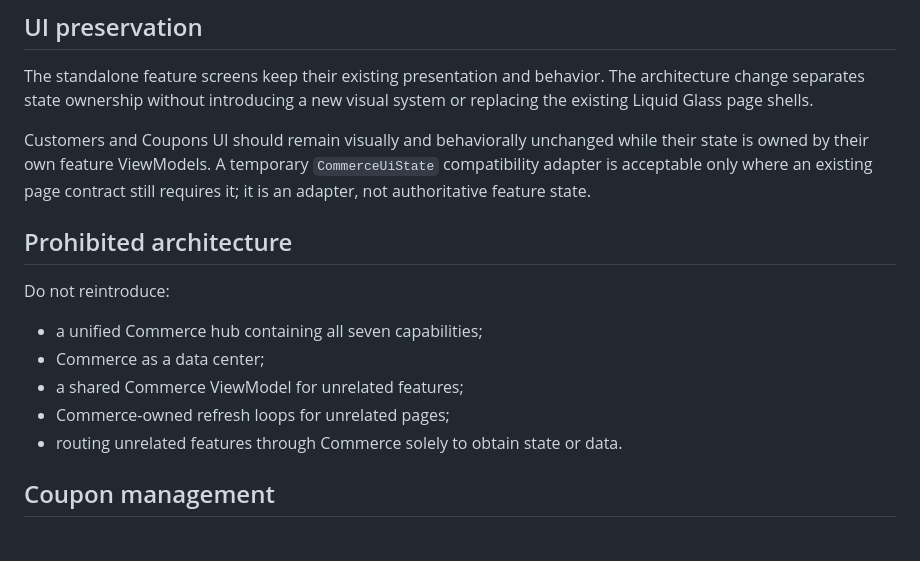
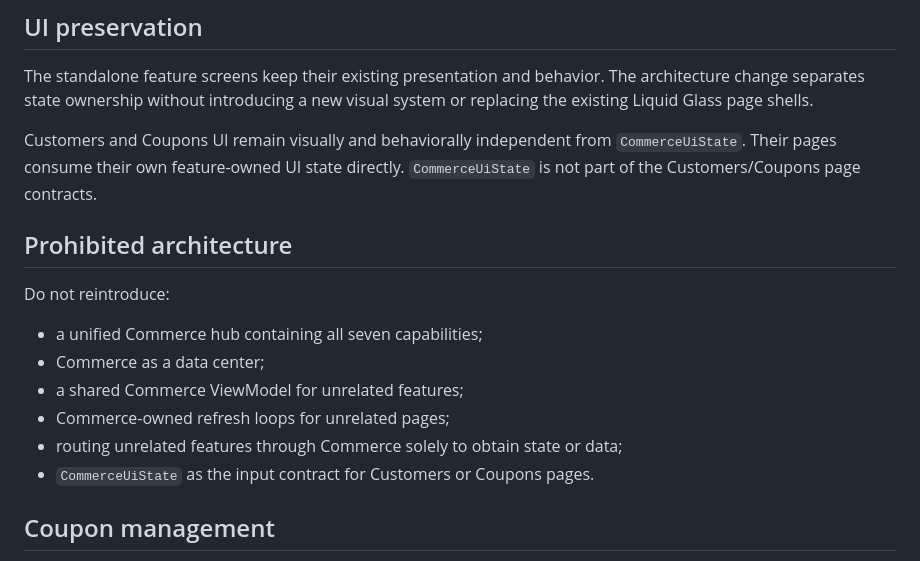
Before and after one commit to samanramezani1377-hub/woogit, a Markdown page: docs/agent/COMMERCE_NAVIGATION.md, the part around the change. Rendered like a GitHub page.

Commit message:
Document standalone coupon UI state contract

```diff
--- a/docs/agent/COMMERCE_NAVIGATION.md
+++ b/docs/agent/COMMERCE_NAVIGATION.md
@@ -65,7 +65,7 @@ Examples:
 
 The standalone feature screens keep their existing presentation and behavior. The architecture change separates state ownership without introducing a new visual system or replacing the existing Liquid Glass page shells.
 
-Customers and Coupons UI should remain visually and behaviorally unchanged while their state is owned by their own feature ViewModels. A temporary `CommerceUiState` compatibility adapter is acceptable only where an existing page contract still requires it; it is an adapter, not authoritative feature state.
+Customers and Coupons UI remain visually and behaviorally independent from `CommerceUiState`. Their pages consume their own feature-owned UI state directly. `CommerceUiState` is not part of the Customers/Coupons page contracts.
 
 ## Prohibited architecture
 
@@ -75,7 +75,8 @@ Do not reintroduce:
 - Commerce as a data center;
 - a shared Commerce ViewModel for unrelated features;
 - Commerce-owned refresh loops for unrelated pages;
-- routing unrelated features through Commerce solely to obtain state or data.
+- routing unrelated features through Commerce solely to obtain state or data;
+- `CommerceUiState` as the input contract for Customers or Coupons pages.
 
 ## Coupon management
 
```
